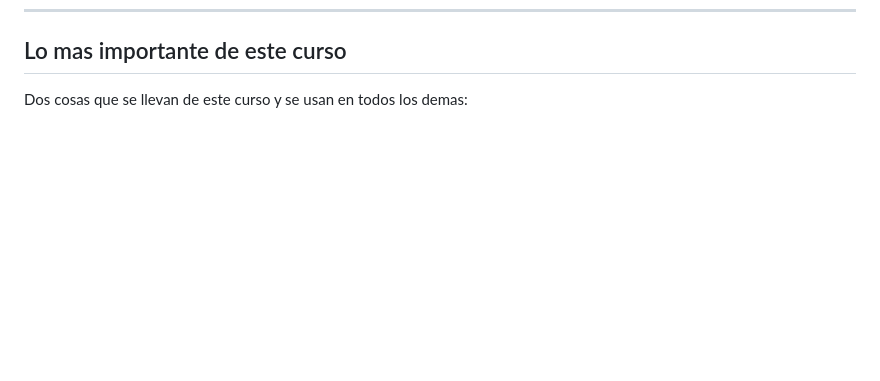
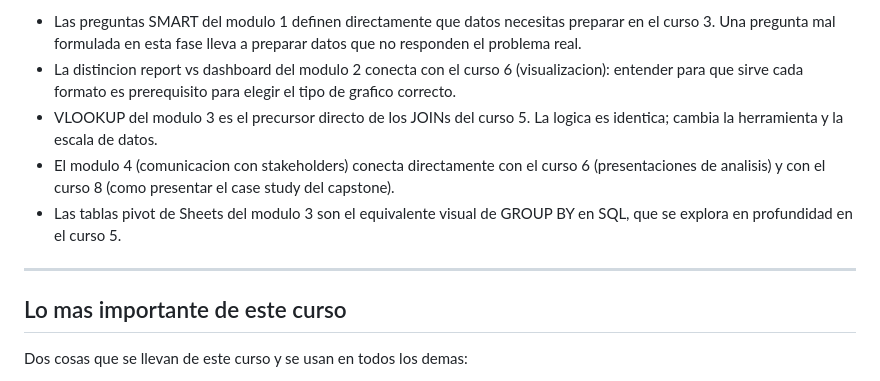
Before and after one commit to aroaxinping/google-data-analytics, a Markdown page: course-2-ask-questions/apuntes.md, the part around one of its changes. Drawn GitHub-style; blank space fills up the shorter version.

Commit message:
course-2: añadir estructura detallada, frameworks y errores a apuntes

```diff
--- a/course-2-ask-questions/apuntes.md
+++ b/course-2-ask-questions/apuntes.md
@@ -173,3 +235,11 @@ COURSE 2: ASK QUESTIONS
+- Las preguntas SMART del modulo 1 definen directamente que datos necesitas preparar en el curso 3. Una pregunta mal formulada en esta fase lleva a preparar datos que no responden el problema real.
+- La distincion report vs dashboard del modulo 2 conecta con el curso 6 (visualizacion): entender para que sirve cada formato es prerequisito para elegir el tipo de grafico correcto.
+- VLOOKUP del modulo 3 es el precursor directo de los JOINs del curso 5. La logica es identica; cambia la herramienta y la escala de datos.
+- El modulo 4 (comunicacion con stakeholders) conecta directamente con el curso 6 (presentaciones de analisis) y con el curso 8 (como presentar el case study del capstone).
+- Las tablas pivot de Sheets del modulo 3 son el equivalente visual de GROUP BY en SQL, que se explora en profundidad en el curso 5.
+
+---
+
 ## Lo mas importante de este curso
 
 Dos cosas que se llevan de este curso y se usan en todos los demas:
```
Also changed, not shown: other parts of course-2-ask-questions/apuntes.md (+62 -0 lines).
